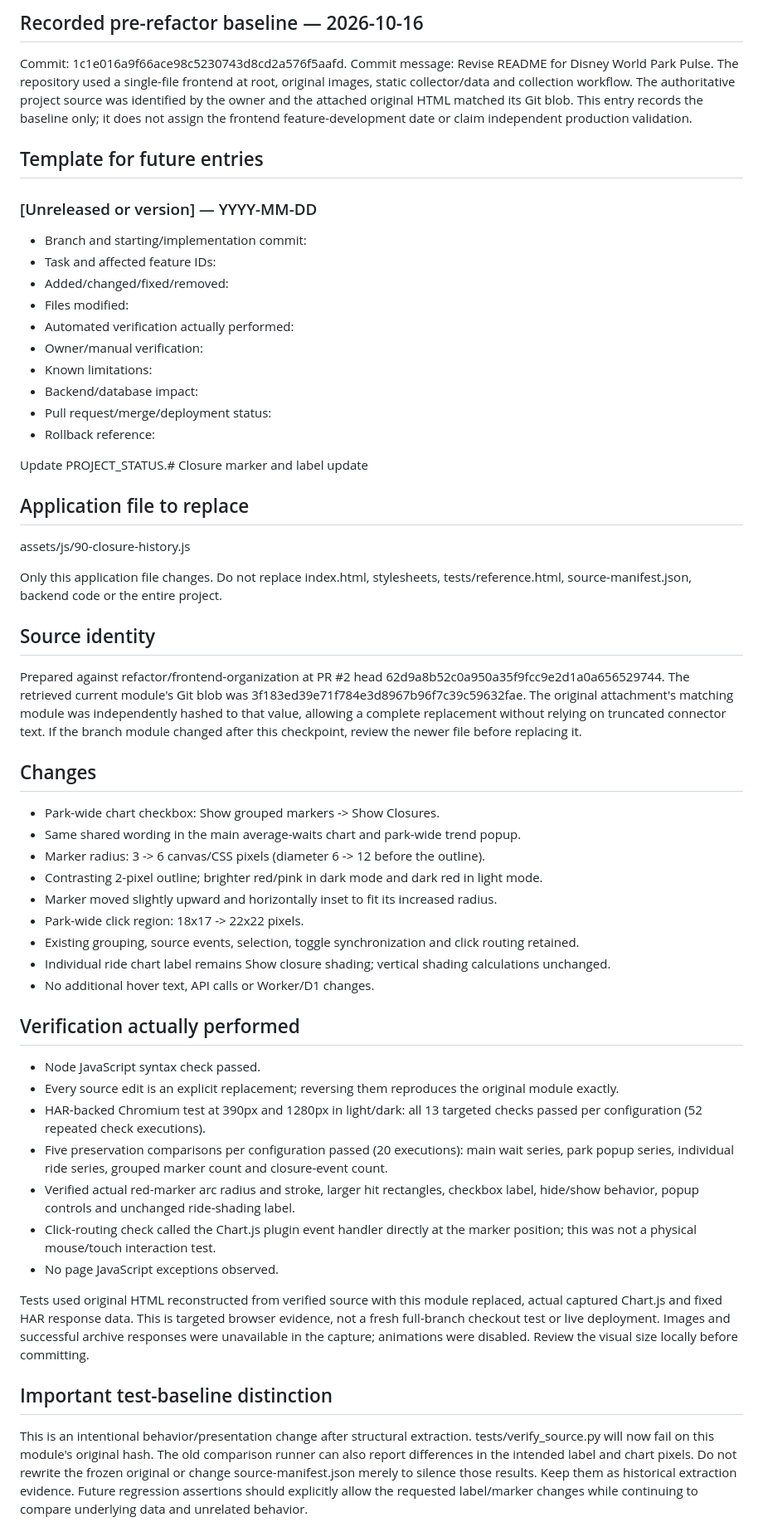
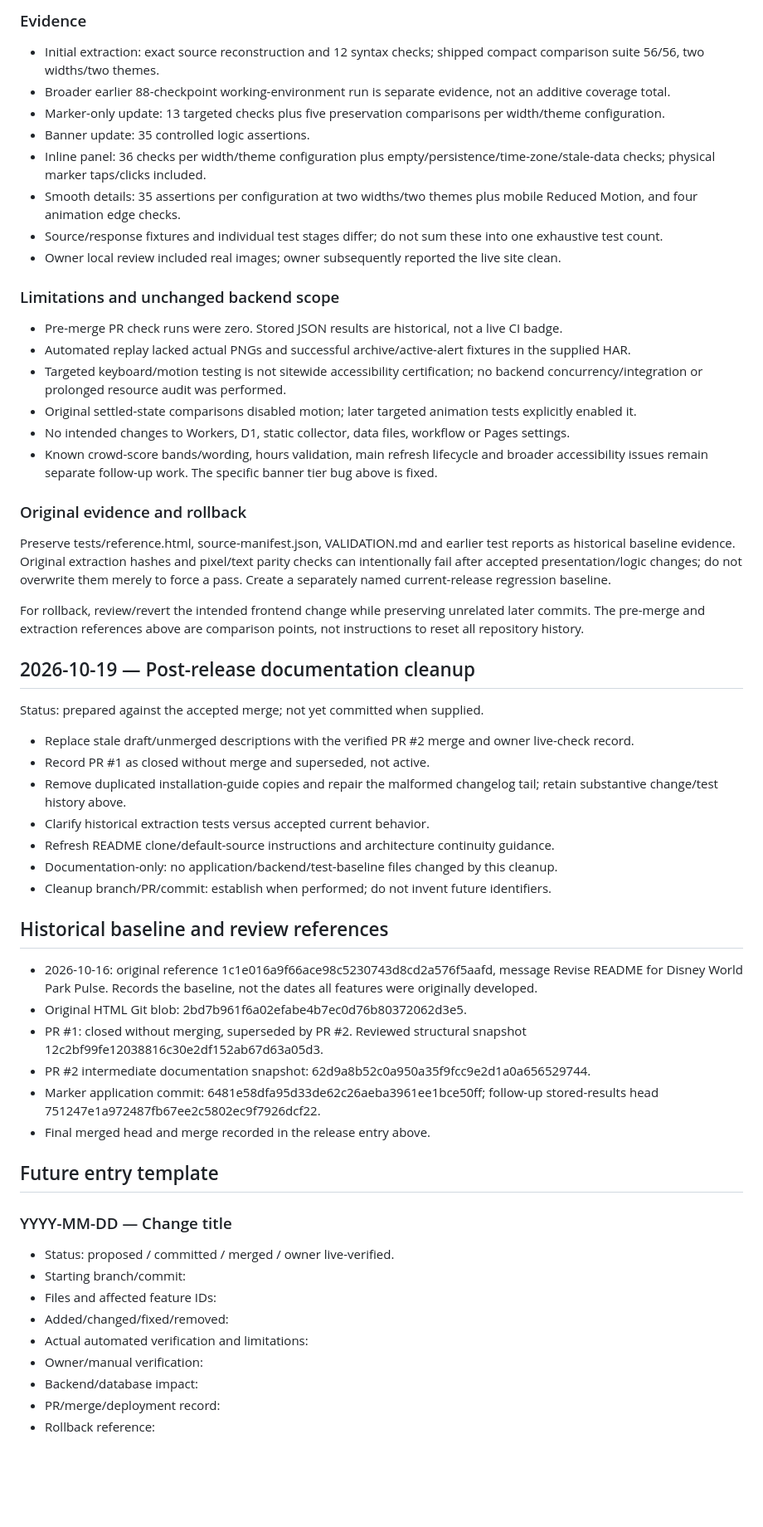
Before and after one commit to jacocksr/disney-busyness-monitor, a Markdown page: docs/CHANGELOG.md, the part around one of its changes. Shown at 83% size. Rendered like a GitHub page; blank space fills up the shorter version.

```diff
--- a/docs/CHANGELOG.md
+++ b/docs/CHANGELOG.md
@@ -56,59 +57,56 @@ Production/rollback reference: 1c1e016a9f66ace98c5230743d8cd2a576f5aafd.
 
-## Recorded pre-refactor baseline — 2026-10-16
+### Evidence
+- Initial extraction: exact source reconstruction and 12 syntax checks; shipped compact comparison suite 56/56, two widths/two themes.
+- Broader earlier 88-checkpoint working-environment run is separate evidence, not an additive coverage total.
+- Marker-only update: 13 targeted checks plus five preservation comparisons per width/theme configuration.
+- Banner update: 35 controlled logic assertions.
+- Inline panel: 36 checks per width/theme configuration plus empty/persistence/time-zone/stale-data checks; physical marker taps/clicks included.
+- Smooth details: 35 assertions per configuration at two widths/two themes plus mobile Reduced Motion, and four animation edge checks.
+- Source/response fixtures and individual test stages differ; do not sum these into one exhaustive test count.
+- Owner local review included real images; owner subsequently reported the live site clean.
 
-Commit: 1c1e016a9f66ace98c5230743d8cd2a576f5aafd.
-Commit message: Revise README for Disney World Park Pulse.
-The repository used a single-file frontend at root, original images, static collector/data and collection workflow. The authoritative project source was identified by the owner and the attached original HTML matched its Git blob. This entry records the baseline only; it does not assign the frontend feature-development date or claim independent production validation.
+### Limitations and unchanged backend scope
+- Pre-merge PR check runs were zero. Stored JSON results are historical, not a live CI badge.
+- Automated replay lacked actual PNGs and successful archive/active-alert fixtures in the supplied HAR.
+- Targeted keyboard/motion testing is not sitewide accessibility certification; no backend concurrency/integration or prolonged resource audit was performed.
+- Original settled-state comparisons disabled motion; later targeted animation tests explicitly enabled it.
+- No intended changes to Workers, D1, static collector, data files, workflow or Pages settings.
+- Known crowd-score bands/wording, hours validation, main refresh lifecycle and broader accessibility issues remain separate follow-up work. The specific banner tier bug above is fixed.
 
-## Template for future entries
+### Original evidence and rollback
+Preserve tests/reference.html, source-manifest.json, VALIDATION.md and earlier test reports as historical baseline evidence. Original extraction hashes and pixel/text parity checks can intentionally fail after accepted presentation/logic changes; do not overwrite them merely to force a pass. Create a separately named current-release regression baseline.
 
-### [Unreleased or version] — YYYY-MM-DD
-- Branch and starting/implementation commit:
-- Task and affected feature IDs:
+For rollback, review/revert the intended frontend change while preserving unrelated later commits. The pre-merge and extraction references above are comparison points, not instructions to reset all repository history.
+
+## 2026-10-19 — Post-release documentation cleanup
+
+Status: prepared against the accepted merge; not yet committed when supplied.
+- Replace stale draft/unmerged descriptions with the verified PR #2 merge and owner live-check record.
+- Record PR #1 as closed without merge and superseded, not active.
+- Remove duplicated installation-guide copies and repair the malformed changelog tail; retain substantive change/test history above.
+- Clarify historical extraction tests versus accepted current behavior.
+- Refresh README clone/default-source instructions and architecture continuity guidance.
+- Documentation-only: no application/backend/test-baseline files changed by this cleanup.
+- Cleanup branch/PR/commit: establish when performed; do not invent future identifiers.
+
+## Historical baseline and review references
+- 2026-10-16: original reference 1c1e016a9f66ace98c5230743d8cd2a576f5aafd, message Revise README for Disney World Park Pulse. Records the baseline, not the dates all features were originally developed.
+- Original HTML Git blob: 2bd7b961f6a02efabe4b7ec0d76b80372062d3e5.
+- PR #1: closed without merging, superseded by PR #2. Reviewed structural snapshot 12c2bf99fe12038816c30e2df152ab67d63a05d3.
+- PR #2 intermediate documentation snapshot: 62d9a8b52c0a950a35f9fcc9e2d1a0a656529744.
+- Marker application commit: 6481e58dfa95d33de62c26aeba3961ee1bce50ff; follow-up stored-results head 751247e1a972487fb67ee2c5802ec9f7926dcf22.
+- Final merged head and merge recorded in the release entry above.
+
+## Future entry template
+
+### YYYY-MM-DD — Change title
+- Status: proposed / committed / merged / owner live-verified.
+- Starting branch/commit:
+- Files and affected feature IDs:
 - Added/changed/fixed/removed:
-- Files modified:
-- Automated verification actually performed:
+- Actual automated verification and limitations:
 - Owner/manual verification:
-- Known limitations:
 - Backend/database impact:
-- Pull request/merge/deployment status:
+- PR/merge/deployment record:
 - Rollback reference:
 
-Update PROJECT_STATUS.# Closure marker and label update
-
-## Application file to replace
-assets/js/90-closure-history.js
-
-Only this application file changes. Do not replace index.html, stylesheets, tests/reference.html, source-manifest.json, backend code or the entire project.
-
-## Source identity
-Prepared against refactor/frontend-organization at PR #2 head 62d9a8b52c0a950a35f9fcc9e2d1a0a656529744.
-The retrieved current module's Git blob was 3f183ed39e71f784e3d8967b96f7c39c59632fae. The original attachment's matching module was independently hashed to that value, allowing a complete replacement without relying on truncated connector text.
-If the branch module changed after this checkpoint, review the newer file before replacing it.
-
-## Changes
-- Park-wide chart checkbox: Show grouped markers -> Show Closures.
-- Same shared wording in the main average-waits chart and park-wide trend popup.
-- Marker radius: 3 -> 6 canvas/CSS pixels (diameter 6 -> 12 before the outline).
-- Contrasting 2-pixel outline; brighter red/pink in dark mode and dark red in light mode.
-- Marker moved slightly upward and horizontally inset to fit its increased radius.
-- Park-wide click region: 18x17 -> 22x22 pixels.
-- Existing grouping, source events, selection, toggle synchronization and click routing retained.
-- Individual ride chart label remains Show closure shading; vertical shading calculations unchanged.
-- No additional hover text, API calls or Worker/D1 changes.
-
-## Verification actually performed
-- Node JavaScript syntax check passed.
-- Every source edit is an explicit replacement; reversing them reproduces the original module exactly.
-- HAR-backed Chromium test at 390px and 1280px in light/dark: all 13 targeted checks passed per configuration (52 repeated check executions).
-- Five preservation comparisons per configuration passed (20 executions): main wait series, park popup series, individual ride series, grouped marker count and closure-event count.
-- Verified actual red-marker arc radius and stroke, larger hit rectangles, checkbox label, hide/show behavior, popup controls and unchanged ride-shading label.
-- Click-routing check called the Chart.js plugin event handler directly at the marker position; this was not a physical mouse/touch interaction test.
-- No page JavaScript exceptions observed.
-
-Tests used original HTML reconstructed from verified source with this module replaced, actual captured Chart.js and fixed HAR response data. This is targeted browser evidence, not a fresh full-branch checkout test or live deployment. Images and successful archive responses were unavailable in the capture; animations were disabled. Review the visual size locally before committing.
-
-## Important test-baseline distinction
-This is an intentional behavior/presentation change after structural extraction. tests/verify_source.py will now fail on this module's original hash. The old comparison runner can also report differences in the intended label and chart pixels.
-Do not rewrite the frozen original or change source-manifest.json merely to silence those results. Keep them as historical extraction evidence. Future regression assertions should explicitly allow the requested label/marker changes while continuing to compare underlying data and unrelated behavior.
-
```
Also changed, not shown: other parts of docs/CHANGELOG.md (+48 -118 lines).
